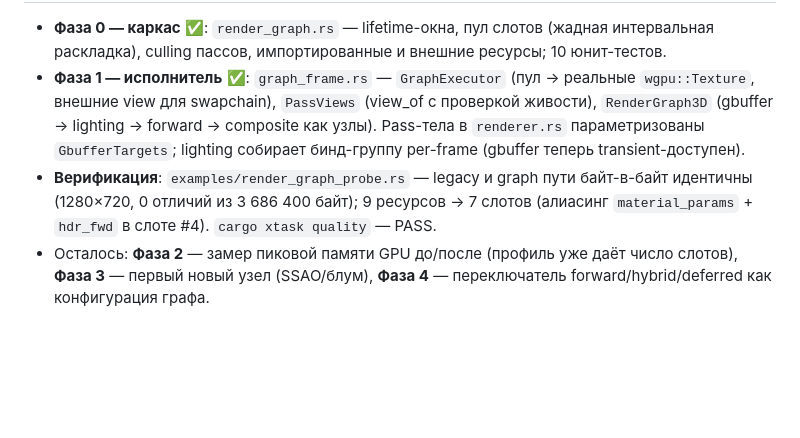
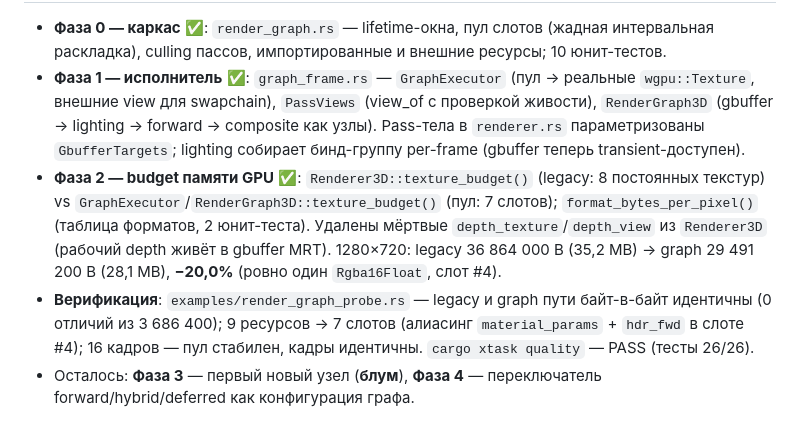
Before and after one commit to kemperrrrr/ornis, a Markdown page: docs/rendering/render-graph.md, the part around one of its changes. Rendered like a GitHub page; blank space fills up the shorter version.

Commit message:
docs(render): статус фаз 0–2 render graph в render-graph.md и PLAN.md (подтверждено ревью)

```diff
--- a/docs/rendering/render-graph.md
+++ b/docs/rendering/render-graph.md
@@ -166,5 +166,6 @@ pub struct PassContext<'a> {
 
 - **Фаза 0 — каркас** ✅: `render_graph.rs` — lifetime-окна, пул слотов (жадная интервальная раскладка), culling пассов, импортированные и внешние ресурсы; 10 юнит-тестов.
 - **Фаза 1 — исполнитель** ✅: `graph_frame.rs` — `GraphExecutor` (пул → реальные `wgpu::Texture`, внешние view для swapchain), `PassViews` (view_of с проверкой живости), `RenderGraph3D` (gbuffer → lighting → forward → composite как узлы). Pass-тела в `renderer.rs` параметризованы `GbufferTargets`; lighting собирает бинд-группу per-frame (gbuffer теперь transient-доступен).
-- **Верификация**: `examples/render_graph_probe.rs` — legacy и graph пути байт-в-байт идентичны (1280×720, 0 отличий из 3 686 400 байт); 9 ресурсов → 7 слотов (алиасинг `material_params` + `hdr_fwd` в слоте #4). `cargo xtask quality` — PASS.
-- Осталось: **Фаза 2** — замер пиковой памяти GPU до/после (профиль уже даёт число слотов), **Фаза 3** — первый новый узел (SSAO/блум), **Фаза 4** — переключатель forward/hybrid/deferred как конфигурация графа.
+- **Фаза 2 — budget памяти GPU** ✅: `Renderer3D::texture_budget()` (legacy: 8 постоянных текстур) vs `GraphExecutor`/`RenderGraph3D::texture_budget()` (пул: 7 слотов); `format_bytes_per_pixel()` (таблица форматов, 2 юнит-теста). Удалены мёртвые `depth_texture`/`depth_view` из `Renderer3D` (рабочий depth живёт в gbuffer MRT). 1280×720: legacy 36 864 000 B (35,2 MB) → graph 29 491 200 B (28,1 MB), **−20,0%** (ровно один `Rgba16Float`, слот #4).
+- **Верификация**: `examples/render_graph_probe.rs` — legacy и graph пути байт-в-байт идентичны (0 отличий из 3 686 400); 9 ресурсов → 7 слотов (алиасинг `material_params` + `hdr_fwd` в слоте #4); 16 кадров — пул стабилен, кадры идентичны. `cargo xtask quality` — PASS (тесты 26/26).
+- Осталось: **Фаза 3** — первый новый узел (**блум**), **Фаза 4** — переключатель forward/hybrid/deferred как конфигурация графа.
```
Also changed, not shown: other parts of docs/rendering/render-graph.md (+1 -1 lines), PLAN.md (+5 -3 lines).
